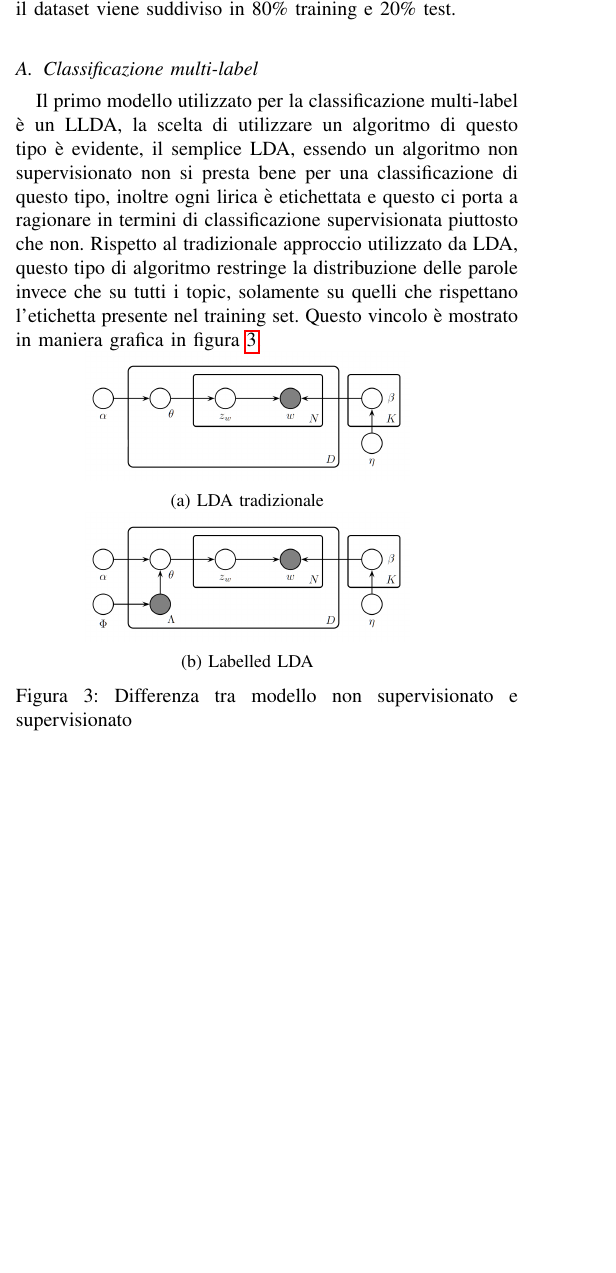
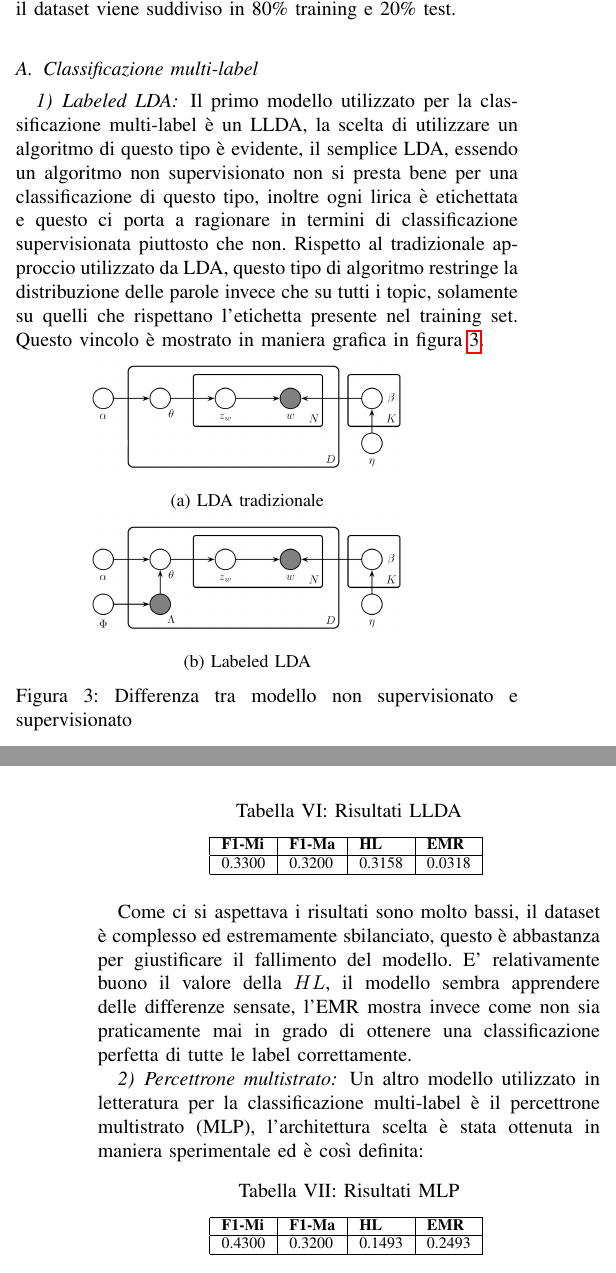
Before and after one commit to lorenzomammana/metal-subgenres-classification, a LaTeX paper (Report/conference_101719.tex): part of one column of page 3 of 4 before the commit and two parts of the columns of pages 3 and 4 of 4 after it, the two joined at a grey line, cut so that both start at the same text, the shorter picture padded with empty space. Compiled offline with pdfLaTeX.

Commit message:
Update report

```diff
--- a/Report/conference_101719.tex
+++ b/Report/conference_101719.tex
@@ -236,6 +236,7 @@ Il filtraggio produce 1305 token, questo sta a significare che più del 99\% dei
 \section{Classificazione}
 La classificazione segue due procedimenti distinti nel caso di singola label o di label multipla. In comune vi è il fatto che il dataset viene suddiviso in 80\% training e 20\% test.
 \subsection{Classificazione multi-label}
+\subsubsection{Labeled LDA}
 Il primo modello utilizzato per la classificazione multi-label è un LLDA, la scelta di utilizzare un algoritmo di questo tipo è evidente, il semplice LDA, essendo un algoritmo non supervisionato non si presta bene per una classificazione di questo tipo, inoltre ogni lirica è etichettata e questo ci porta a ragionare in termini di classificazione supervisionata piuttosto che non. Rispetto al tradizionale approccio utilizzato da LDA, questo tipo di algoritmo restringe la distribuzione delle parole invece che su tutti i topic, solamente su quelli che rispettano l'etichetta presente nel training set. Questo vincolo è mostrato in maniera grafica in figura \ref{fig_llda}.
 
 \begin{figure}[H]
@@ -250,7 +251,7 @@ Il primo modello utilizzato per la classificazione multi-label è un LLDA, la sc
   \begin{subfigure}[b]{0.45\textwidth}
   \centering
     \includegraphics[width=0.7\textwidth]{images/llda}
-    \caption{Labelled LDA}
+    \caption{Labeled LDA}
   \end{subfigure}
   \caption{Differenza tra modello non supervisionato e supervisionato}
   \label{fig_llda}
@@ -265,6 +266,29 @@ Ed è utile per verificare se il modello non sta classificando in maniera comple
 EMR = \frac{1}{|N|}\sum_{i=1}^{|N|}I(Y_i = Z_i)
 \end{equation}
 I risultati sono riportati in tabella \ref{t_res_llda}:\\
+\begin{table}[H]
+\centering
+\caption{Risultati LLDA}
+\begin{tabular}{|l|l|l|l|}
+\hline
+\textbf{F1-Mi} & \textbf{F1-Ma} & \textbf{HL} & \textbf{EMR} \\ \hline
+0.3300         & 0.3200         & 0.3158      & 0.0318       \\ \hline
+\end{tabular}
+\label{t_res_llda}
+\end{table}
+Come ci si aspettava i risultati sono molto bassi, il dataset è complesso ed estremamente sbilanciato, questo è abbastanza per giustificare il fallimento del modello. E' relativamente buono il valore della $ HL $, il modello sembra apprendere delle differenze sensate, l'EMR mostra invece come non sia praticamente mai in grado di ottenere una classificazione perfetta di tutte le label correttamente.
+\subsubsection{Percettrone multistrato}
+Un altro modello utilizzato in letteratura per la classificazione multi-label è il percettrone multistrato (MLP), l'architettura scelta è stata ottenuta in maniera sperimentale ed è così definita:
+\begin{table}[H]
+\centering
+\caption{Risultati MLP}
+\begin{tabular}{|l|l|l|l|}
+\hline
+\textbf{F1-Mi} & \textbf{F1-Ma} & \textbf{HL} & \textbf{EMR} \\ \hline
+0.4300         & 0.3200         & 0.1493      & 0.2493       \\ \hline
+\end{tabular}
+\label{t_res_mlp}
+\end{table}
 \begin{table}[H]
 \centering
 \begin{tabular}{|l|l|l|l|l|}
```
Also changed, not shown: Report/conference_101719.pdf, Report/conference_101719.tex (2 more changed lines).
